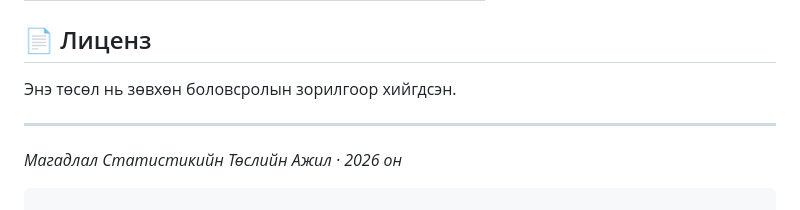
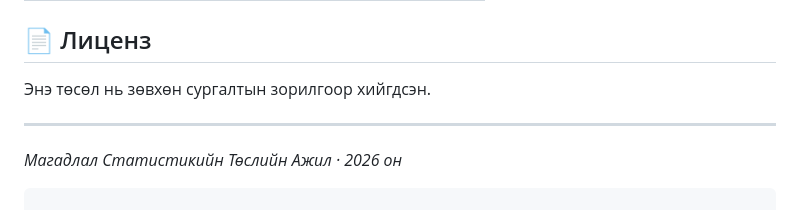
Before and after one commit to khangai530/UlaanbaatarHotiinAgaariinBohirdolTaamaglah, a Markdown page: README.md, the part around the change. Drawn GitHub-style.

```diff
--- a/README.md
+++ b/README.md
@@ -63,7 +63,7 @@ quarto render slides.qmd --to revealjs
 
 ## 📄 Лиценз
 
-Энэ төсөл нь зөвхөн боловсролын зорилгоор хийгдсэн.
+Энэ төсөл нь зөвхөн сургалтын зорилгоор хийгдсэн.
 
 ---
 *Магадлал Статистикийн Төслийн Ажил · 2026 он*
```
